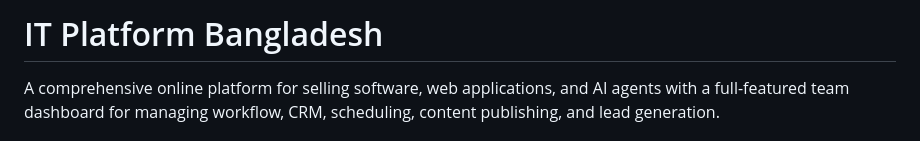
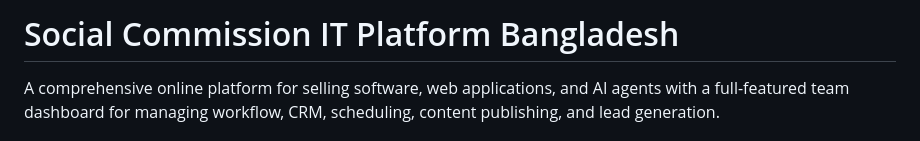
Before and after one commit to The-Lincoln/tipbd, a Markdown page: README.md, the part around the change. Drawn GitHub-style.

```diff
--- a/README.md
+++ b/README.md
@@ -1,4 +1,4 @@
-# IT Platform Bangladesh
+# Social Commission IT Platform Bangladesh
 
 A comprehensive online platform for selling software, web applications, and AI agents with a full-featured team dashboard for managing workflow, CRM, scheduling, content publishing, and lead generation.
 
```
